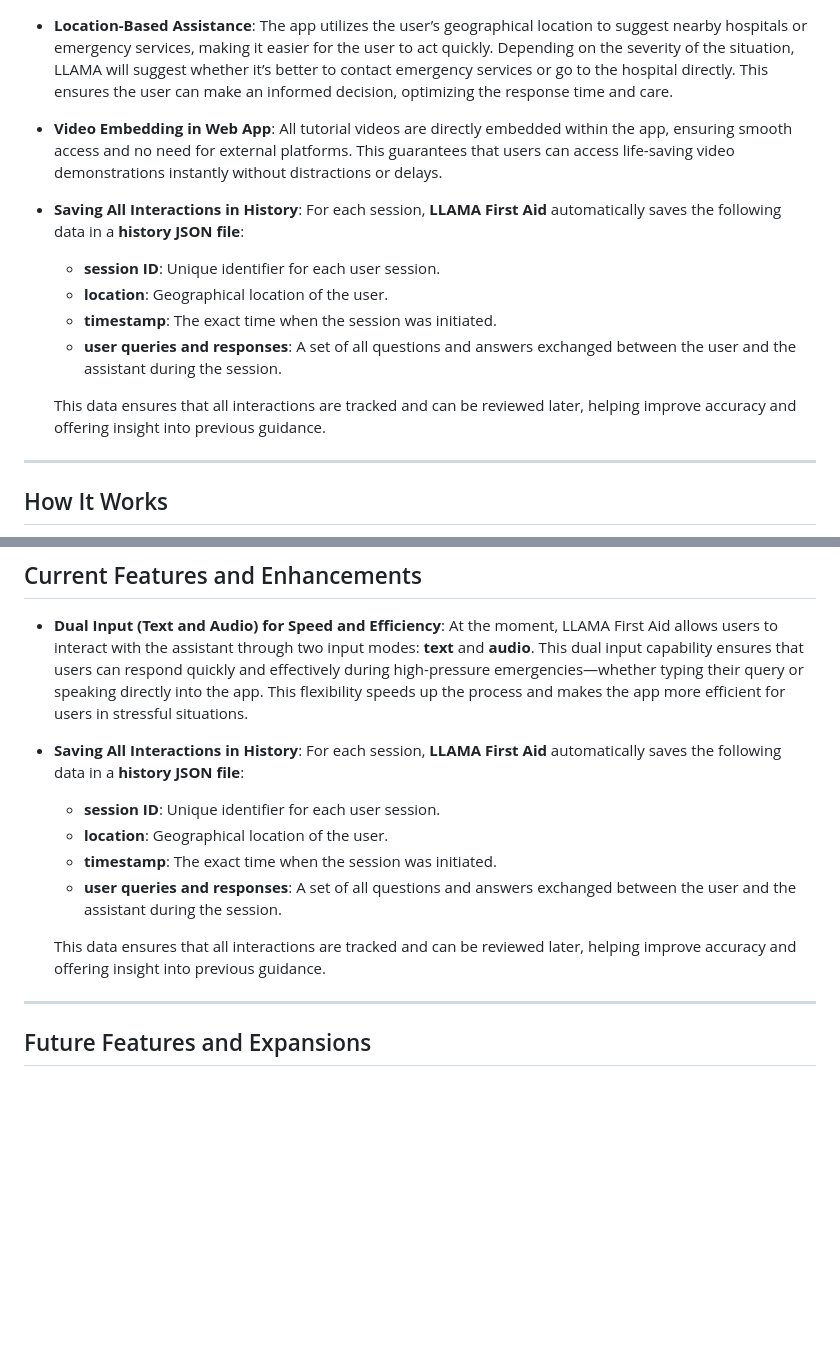
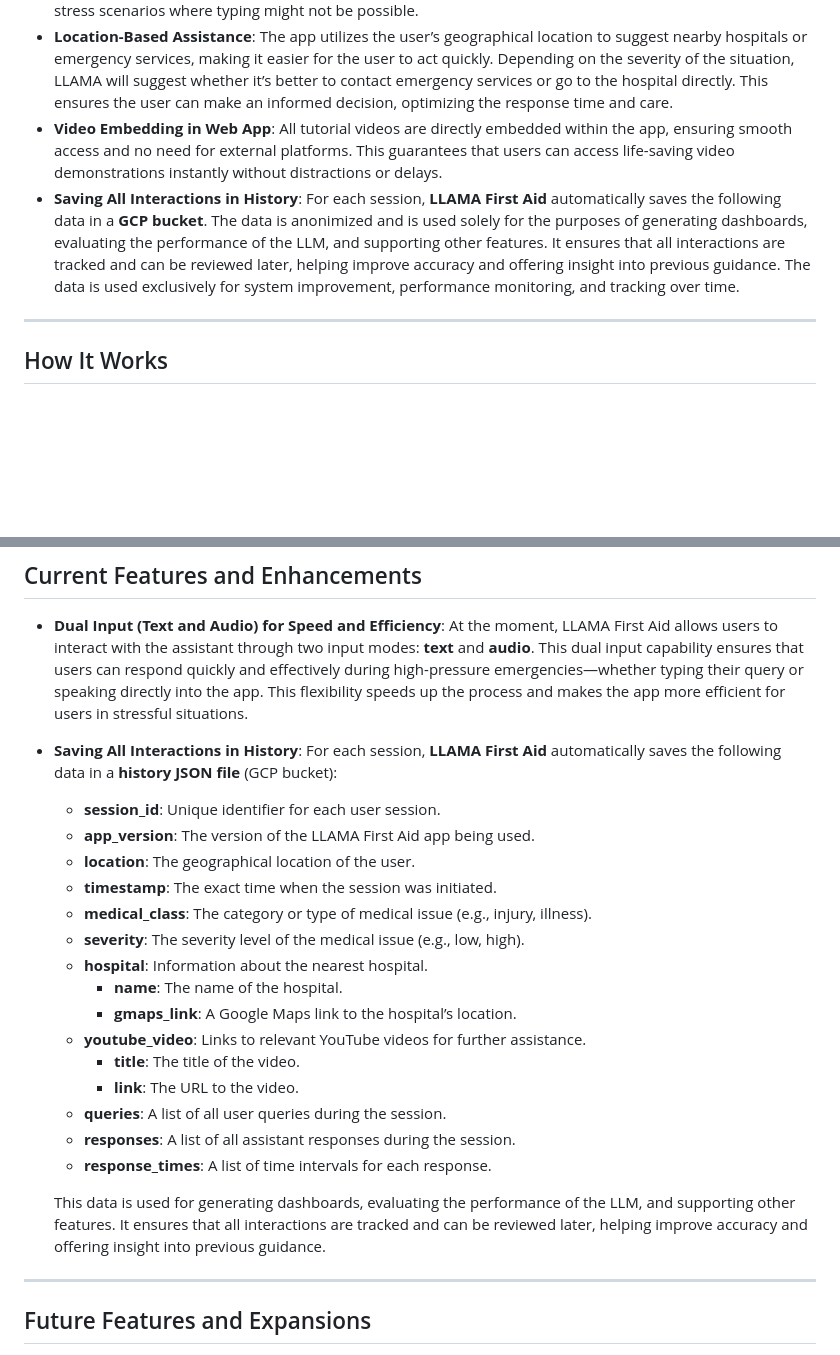
Before and after one commit to tuvakel/First-Aid-Buddy, a Markdown page: README.md, 2 parts joined by grey strips. Rendered like a GitHub page; blank space fills up the shorter version.

```diff
--- a/README.md
+++ b/README.md
@@ -44,13 +44,7 @@ The acronym **LLAMA** in our app stands for a **Live Assistant for Medical Assis
 - **Dual Input (Text and Audio)**: Users can interact with the assistant through **text** or **audio**, providing flexibility to respond faster in critical situations. The audio input also helps to ease communication in high-stress scenarios where typing might not be possible.
 - **Location-Based Assistance**: The app utilizes the user’s geographical location to suggest nearby hospitals or emergency services, making it easier for the user to act quickly. Depending on the severity of the situation, LLAMA will suggest whether it’s better to contact emergency services or go to the hospital directly. This ensures the user can make an informed decision, optimizing the response time and care.
 - **Video Embedding in Web App**: All tutorial videos are directly embedded within the app, ensuring smooth access and no need for external platforms. This guarantees that users can access life-saving video demonstrations instantly without distractions or delays.
-- **Saving All Interactions in History**: For each session, **LLAMA First Aid** automatically saves the following data in a **history JSON file**:
-    - **session ID**: Unique identifier for each user session.
-    - **location**: Geographical location of the user.
-    - **timestamp**: The exact time when the session was initiated.
-    - **user queries and responses**: A set of all questions and answers exchanged between the user and the assistant during the session.
-
-    This data ensures that all interactions are tracked and can be reviewed later, helping improve accuracy and offering insight into previous guidance.
+- **Saving All Interactions in History**: For each session, **LLAMA First Aid** automatically saves the following data in a **GCP bucket**. The data is anonimized and is used solely for the purposes of generating dashboards, evaluating the performance of the LLM, and supporting other features. It ensures that all interactions are tracked and can be reviewed later, helping improve accuracy and offering insight into previous guidance. The data is used exclusively for system improvement, performance monitoring, and tracking over time.
 
 ---
 
@@ -90,13 +84,24 @@ Based on the user's **location**, LLAMA evaluates the severity of the situation
 
 - **Dual Input (Text and Audio) for Speed and Efficiency**: At the moment, LLAMA First Aid allows users to interact with the assistant through two input modes: **text** and **audio**. This dual input capability ensures that users can respond quickly and effectively during high-pressure emergencies—whether typing their query or speaking directly into the app. This flexibility speeds up the process and makes the app more efficient for users in stressful situations.
 
-- **Saving All Interactions in History**: For each session, **LLAMA First Aid** automatically saves the following data in a **history JSON file**:
-    - **session ID**: Unique identifier for each user session.
-    - **location**: Geographical location of the user.
+- **Saving All Interactions in History**: For each session, **LLAMA First Aid** automatically saves the following data in a **history JSON file** (GCP bucket):
+    - **session_id**: Unique identifier for each user session.
+    - **app_version**: The version of the LLAMA First Aid app being used.
+    - **location**: The geographical location of the user.
     - **timestamp**: The exact time when the session was initiated.
-    - **user queries and responses**: A set of all questions and answers exchanged between the user and the assistant during the session.
+    - **medical_class**: The category or type of medical issue (e.g., injury, illness).
+    - **severity**: The severity level of the medical issue (e.g., low, high).
+    - **hospital**: Information about the nearest hospital.
+        - **name**: The name of the hospital.
+        - **gmaps_link**: A Google Maps link to the hospital’s location.
+    - **youtube_video**: Links to relevant YouTube videos for further assistance.
+        - **title**: The title of the video.
+        - **link**: The URL to the video.
+    - **queries**: A list of all user queries during the session.
+    - **responses**: A list of all assistant responses during the session.
+    - **response_times**: A list of time intervals for each response.
 
-    This data ensures that all interactions are tracked and can be reviewed later, helping improve accuracy and offering insight into previous guidance.
+    This data is used for generating dashboards, evaluating the performance of the LLM, and supporting other features. It ensures that all interactions are tracked and can be reviewed later, helping improve accuracy and offering insight into previous guidance.
 
 ---
 
```
